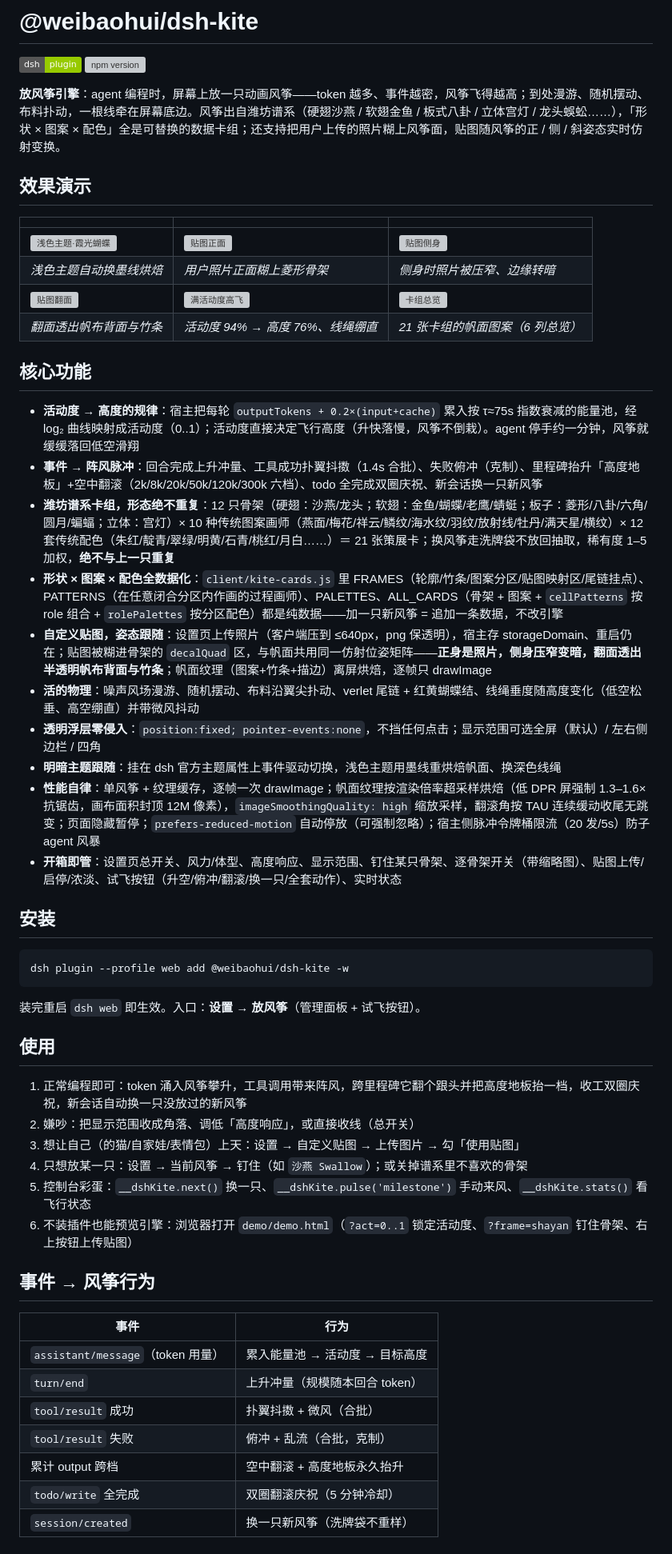
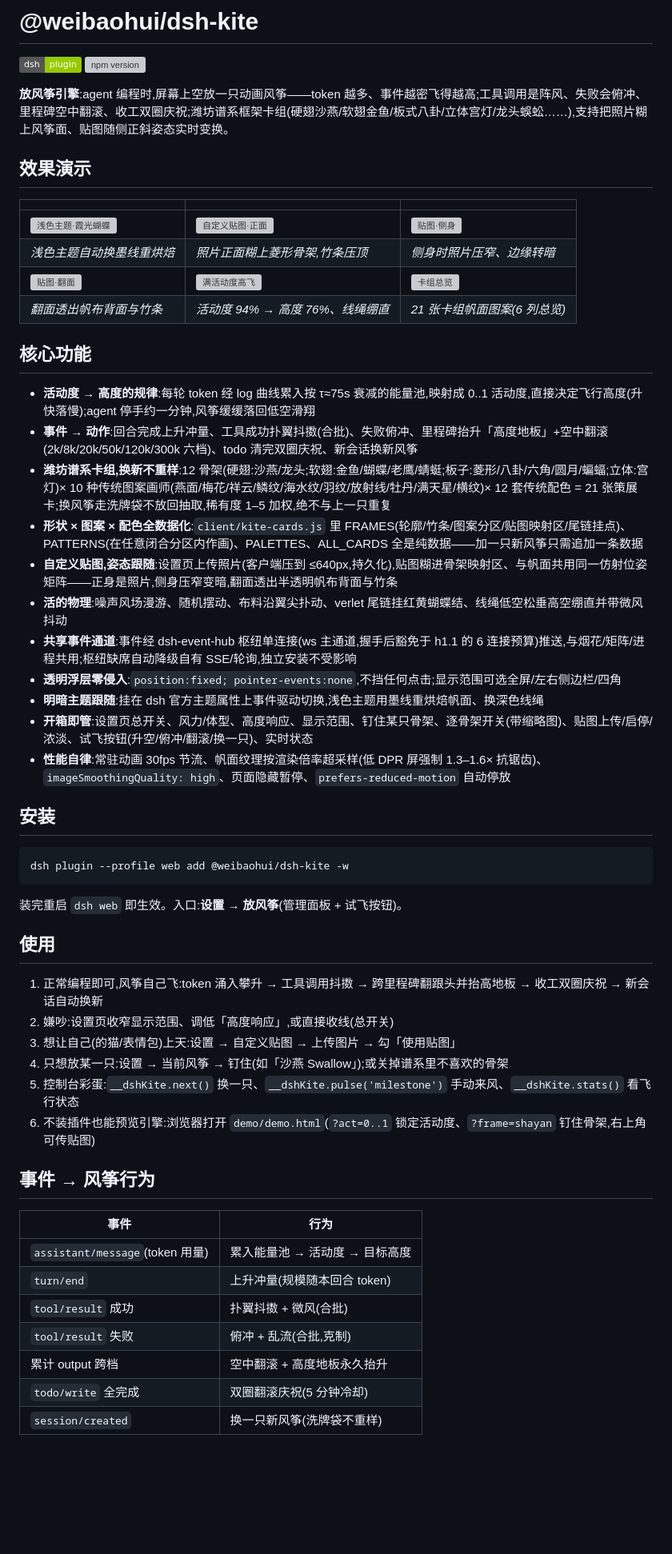
Before and after one commit to weibaohui/dsh-kite, a Markdown page: README.md, the part around one of its changes. Shown at 80% size. GitHub-like rendering; badges without logos; blank space fills up the shorter version; grey boxes are pictures that could not be loaded.

````diff
--- a/README.md
+++ b/README.md
@@ -3,29 +3,30 @@
 [![DSH plugin](https://img.shields.io/badge/dsh-plugin-green)](https://github.com/topics/dsh-plugin)
 [![npm version](https://img.shields.io/npm/v/@weibaohui/dsh-kite)](https://www.npmjs.com/package/@weibaohui/dsh-kite)
 
-**放风筝引擎**：agent 编程时，屏幕上放一只动画风筝——token 越多、事件越密，风筝飞得越高；到处漫游、随机摆动、布料扑动，一根线牵在屏幕底边。风筝出自潍坊谱系（硬翅沙燕 / 软翅金鱼 / 板式八卦 / 立体宫灯 / 龙头蜈蚣……），「形状 × 图案 × 配色」全是可替换的数据卡组；还支持把用户上传的照片糊上风筝面，贴图随风筝的正 / 侧 / 斜姿态实时仿射变换。
+**放风筝引擎**:agent 编程时,屏幕上空放一只动画风筝——token 越多、事件越密飞得越高;工具调用是阵风、失败会俯冲、里程碑空中翻滚、收工双圈庆祝;潍坊谱系框架卡组(硬翅沙燕/软翅金鱼/板式八卦/立体宫灯/龙头蜈蚣……),支持把照片糊上风筝面、贴图随侧正斜姿态实时变换。
 
 ## 效果演示
 
 | | | |
 |---|---|---|
-| ![浅色主题·霞光蝴蝶](https://cdn.jsdelivr.net/gh/weibaohui/dsh-kite@main/docs/shots/butterfly-light.jpg) | ![贴图正面](https://cdn.jsdelivr.net/gh/weibaohui/dsh-kite@main/docs/shots/decal-front.jpg) | ![贴图侧身](https://cdn.jsdelivr.net/gh/weibaohui/dsh-kite@main/docs/shots/decal-side.jpg) |
-| *浅色主题自动换墨线烘焙* | *用户照片正面糊上菱形骨架* | *侧身时照片被压窄、边缘转暗* |
-| ![贴图翻面](https://cdn.jsdelivr.net/gh/weibaohui/dsh-kite@main/docs/shots/decal-back.jpg) | ![满活动度高飞](https://cdn.jsdelivr.net/gh/weibaohui/dsh-kite@main/docs/shots/high-activity.jpg) | ![卡组总览](https://cdn.jsdelivr.net/gh/weibaohui/dsh-kite@main/docs/shots/gallery.jpg) |
-| *翻面透出帆布背面与竹条* | *活动度 94% → 高度 76%、线绳绷直* | *21 张卡组的帆面图案（6 列总览）* |
+| ![浅色主题·霞光蝴蝶](https://cdn.jsdelivr.net/gh/weibaohui/dsh-kite@main/docs/shots/butterfly-light.jpg) | ![自定义贴图·正面](https://cdn.jsdelivr.net/gh/weibaohui/dsh-kite@main/docs/shots/decal-front.jpg) | ![贴图·侧身](https://cdn.jsdelivr.net/gh/weibaohui/dsh-kite@main/docs/shots/decal-side.jpg) |
+| *浅色主题自动换墨线重烘焙* | *照片正面糊上菱形骨架,竹条压顶* | *侧身时照片压窄、边缘转暗* |
+| ![贴图·翻面](https://cdn.jsdelivr.net/gh/weibaohui/dsh-kite@main/docs/shots/decal-back.jpg) | ![满活动度高飞](https://cdn.jsdelivr.net/gh/weibaohui/dsh-kite@main/docs/shots/high-activity.jpg) | ![卡组总览](https://cdn.jsdelivr.net/gh/weibaohui/dsh-kite@main/docs/shots/gallery.jpg) |
+| *翻面透出帆布背面与竹条* | *活动度 94% → 高度 76%、线绳绷直* | *21 张卡组帆面图案(6 列总览)* |
 
 ## 核心功能
 
-- **活动度 → 高度的规律**：宿主把每轮 `outputTokens + 0.2×(input+cache)` 累入按 τ≈75s 指数衰减的能量池，经 log₂ 曲线映射成活动度（0..1）；活动度直接决定飞行高度（升快落慢，风筝不倒栽）。agent 停手约一分钟，风筝就缓缓落回低空滑翔
-- **事件 → 阵风脉冲**：回合完成上升冲量、工具成功扑翼抖擞（1.4s 合批）、失败俯冲（克制）、里程碑抬升「高度地板」+空中翻滚（2k/8k/20k/50k/120k/300k 六档）、todo 全完成双圈庆祝、新会话换一只新风筝
-- **潍坊谱系卡组，形态绝不重复**：12 只骨架（硬翅：沙燕/龙头；软翅：金鱼/蝴蝶/老鹰/蜻蜓；板子：菱形/八卦/六角/圆月/蝙蝠；立体：宫灯）× 10 种传统图案画师（燕面/梅花/祥云/鳞纹/海水纹/羽纹/放射线/牡丹/满天星/横纹）× 12 套传统配色（朱红/靛青/翠绿/明黄/石青/桃红/月白……）＝ 21 张策展卡；换风筝走洗牌袋不放回抽取，稀有度 1–5 加权，**绝不与上一只重复**
-- **形状 × 图案 × 配色全数据化**：`client/kite-cards.js` 里 FRAMES（轮廓/竹条/图案分区/贴图映射区/尾链挂点）、PATTERNS（在任意闭合分区内作画的过程画师）、PALETTES、ALL_CARDS（骨架 + 图案 + `cellPatterns` 按 role 组合 + `rolePalettes` 按分区配色）都是纯数据——加一只新风筝 = 追加一条数据，不改引擎
-- **自定义贴图，姿态跟随**：设置页上传照片（客户端压到 ≤640px，png 保透明），宿主存 storageDomain、重启仍在；贴图被糊进骨架的 `decalQuad` 区，与帆面共用同一仿射位姿矩阵——**正身是照片，侧身压窄变暗，翻面透出半透明帆布背面与竹条**；帆面纹理（图案+竹条+描边）离屏烘焙，逐帧只 drawImage
-- **活的物理**：噪声风场漫游、随机摆动、布料沿翼尖扑动、verlet 尾链 + 红黄蝴蝶结、线绳垂度随高度变化（低空松垂、高空绷直）并带微风抖动
-- **透明浮层零侵入**：`position:fixed; pointer-events:none`，不挡任何点击；显示范围可选全屏（默认）/ 左右侧边栏 / 四角
-- **明暗主题跟随**：挂在 dsh 官方主题属性上事件驱动切换，浅色主题用墨线重烘焙帆面、换深色线绳
-- **性能自律**：单风筝 + 纹理缓存，逐帧一次 drawImage；帆面纹理按渲染倍率超采样烘焙（低 DPR 屏强制 1.3–1.6× 抗锯齿，画布面积封顶 12M 像素），`imageSmoothingQuality: high` 缩放采样，翻滚角按 TAU 连续缓动收尾无跳变；页面隐藏暂停；`prefers-reduced-motion` 自动停放（可强制忽略）；宿主侧脉冲令牌桶限流（20 发/5s）防子 agent 风暴
-- **开箱即管**：设置页总开关、风力/体型、高度响应、显示范围、钉住某只骨架、逐骨架开关（带缩略图）、贴图上传/启停/浓淡、试飞按钮（升空/俯冲/翻滚/换一只/全套动作）、实时状态
+- **活动度 → 高度的规律**:每轮 token 经 log 曲线累入按 τ≈75s 衰减的能量池,映射成 0..1 活动度,直接决定飞行高度(升快落慢);agent 停手约一分钟,风筝缓缓落回低空滑翔
+- **事件 → 动作**:回合完成上升冲量、工具成功扑翼抖擞(合批)、失败俯冲、里程碑抬升「高度地板」+空中翻滚(2k/8k/20k/50k/120k/300k 六档)、todo 清完双圈庆祝、新会话换新风筝
+- **潍坊谱系卡组,换新不重样**:12 骨架(硬翅:沙燕/龙头;软翅:金鱼/蝴蝶/老鹰/蜻蜓;板子:菱形/八卦/六角/圆月/蝙蝠;立体:宫灯)× 10 种传统图案画师(燕面/梅花/祥云/鳞纹/海水纹/羽纹/放射线/牡丹/满天星/横纹)× 12 套传统配色 = 21 张策展卡;换风筝走洗牌袋不放回抽取,稀有度 1–5 加权,绝不与上一只重复
+- **形状 × 图案 × 配色全数据化**:`client/kite-cards.js` 里 FRAMES(轮廓/竹条/图案分区/贴图映射区/尾链挂点)、PATTERNS(在任意闭合分区内作画)、PALETTES、ALL_CARDS 全是纯数据——加一只新风筝只需追加一条数据
+- **自定义贴图,姿态跟随**:设置页上传照片(客户端压到 ≤640px,持久化),贴图糊进骨架映射区、与帆面共用同一仿射位姿矩阵——正身是照片,侧身压窄变暗,翻面透出半透明帆布背面与竹条
+- **活的物理**:噪声风场漫游、随机摆动、布料沿翼尖扑动、verlet 尾链挂红黄蝴蝶结、线绳低空松垂高空绷直并带微风抖动
+- **共享事件通道**:事件经 dsh-event-hub 枢纽单连接(ws 主通道,握手后豁免于 h1.1 的 6 连接预算)推送,与烟花/矩阵/进程共用;枢纽缺席自动降级自有 SSE/轮询,独立安装不受影响
+- **透明浮层零侵入**:`position:fixed; pointer-events:none`,不挡任何点击;显示范围可选全屏/左右侧边栏/四角
+- **明暗主题跟随**:挂在 dsh 官方主题属性上事件驱动切换,浅色主题用墨线重烘焙帆面、换深色线绳
+- **开箱即管**:设置页总开关、风力/体型、高度响应、显示范围、钉住某只骨架、逐骨架开关(带缩略图)、贴图上传/启停/浓淡、试飞按钮(升空/俯冲/翻滚/换一只)、实时状态
+- **性能自律**:常驻动画 30fps 节流、帆面纹理按渲染倍率超采样(低 DPR 屏强制 1.3–1.6× 抗锯齿)、`imageSmoothingQuality: high`、页面隐藏暂停、`prefers-reduced-motion` 自动停放
 
 ## 安装
 
@@ -33,26 +34,26 @@
 dsh plugin --profile web add @weibaohui/dsh-kite -w
 ```
 
-装完重启 `dsh web` 即生效。入口：**设置 → 放风筝**（管理面板 + 试飞按钮）。
+装完重启 `dsh web` 即生效。入口:**设置 → 放风筝**(管理面板 + 试飞按钮)。
 
 ## 使用
 
-1. 正常编程即可：token 涌入风筝攀升，工具调用带来阵风，跨里程碑它翻个跟头并把高度地板抬一档，收工双圈庆祝，新会话自动换一只没放过的新风筝
-2. 嫌吵：把显示范围收成角落、调低「高度响应」，或直接收线（总开关）
-3. 想让自己（的猫/自家娃/表情包）上天：设置 → 自定义贴图 → 上传图片 → 勾「使用贴图」
-4. 只想放某一只：设置 → 当前风筝 → 钉住（如 `沙燕 Swallow`）；或关掉谱系里不喜欢的骨架
-5. 控制台彩蛋：`__dshKite.next()` 换一只、`__dshKite.pulse('milestone')` 手动来风、`__dshKite.stats()` 看飞行状态
-6. 不装插件也能预览引擎：浏览器打开 `demo/demo.html`（`?act=0..1` 锁定活动度、`?frame=shayan` 钉住骨架、右上按钮上传贴图）
+1. 正常编程即可,风筝自己飞:token 涌入攀升 → 工具调用抖擞 → 跨里程碑翻跟头并抬高地板 → 收工双圈庆祝 → 新会话自动换新
+2. 嫌吵:设置页收窄显示范围、调低「高度响应」,或直接收线(总开关)
+3. 想让自己(的猫/表情包)上天:设置 → 自定义贴图 → 上传图片 → 勾「使用贴图」
+4. 只想放某一只:设置 → 当前风筝 → 钉住(如「沙燕 Swallow」);或关掉谱系里不喜欢的骨架
+5. 控制台彩蛋:`__dshKite.next()` 换一只、`__dshKite.pulse('milestone')` 手动来风、`__dshKite.stats()` 看飞行状态
+6. 不装插件也能预览引擎:浏览器打开 `demo/demo.html`(`?act=0..1` 锁定活动度、`?frame=shayan` 钉住骨架,右上角可传贴图)
 
 ## 事件 → 风筝行为
 
 | 事件 | 行为 |
 |---|---|
-| `assistant/message`（token 用量） | 累入能量池 → 活动度 → 目标高度 |
-| `turn/end` | 上升冲量（规模随本回合 token） |
-| `tool/result` 成功 | 扑翼抖擞 + 微风（合批） |
-| `tool/result` 失败 | 俯冲 + 乱流（合批，克制） |
+| `assistant/message`(token 用量) | 累入能量池 → 活动度 → 目标高度 |
+| `turn/end` | 上升冲量(规模随本回合 token) |
+| `tool/result` 成功 | 扑翼抖擞 + 微风(合批) |
+| `tool/result` 失败 | 俯冲 + 乱流(合批,克制) |
 | 累计 output 跨档 | 空中翻滚 + 高度地板永久抬升 |
-| `todo/write` 全完成 | 双圈翻滚庆祝（5 分钟冷却） |
-| `session/created` | 换一只新风筝（洗牌袋不重样） |
+| `todo/write` 全完成 | 双圈翻滚庆祝(5 分钟冷却) |
+| `session/created` | 换一只新风筝(洗牌袋不重样) |
 
````
Also changed, not shown: other parts of README.md (+78 -21 lines).
